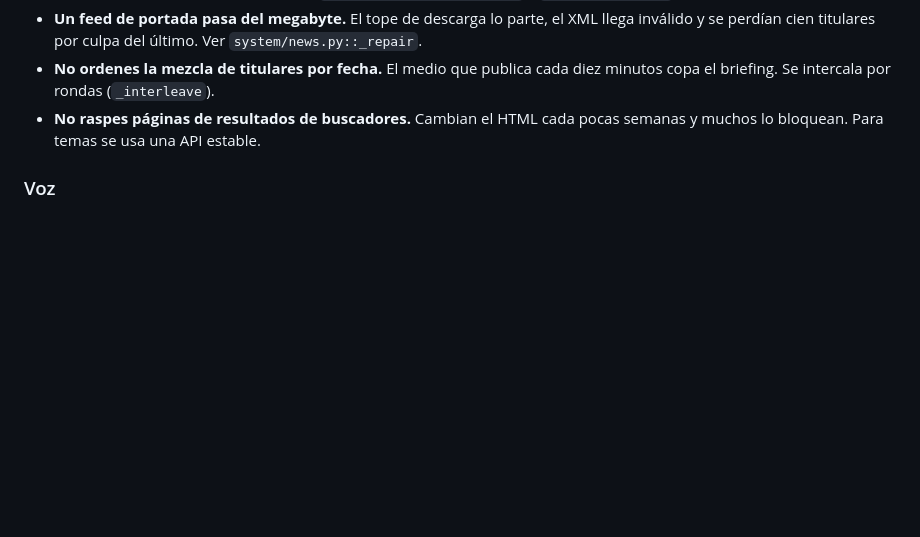
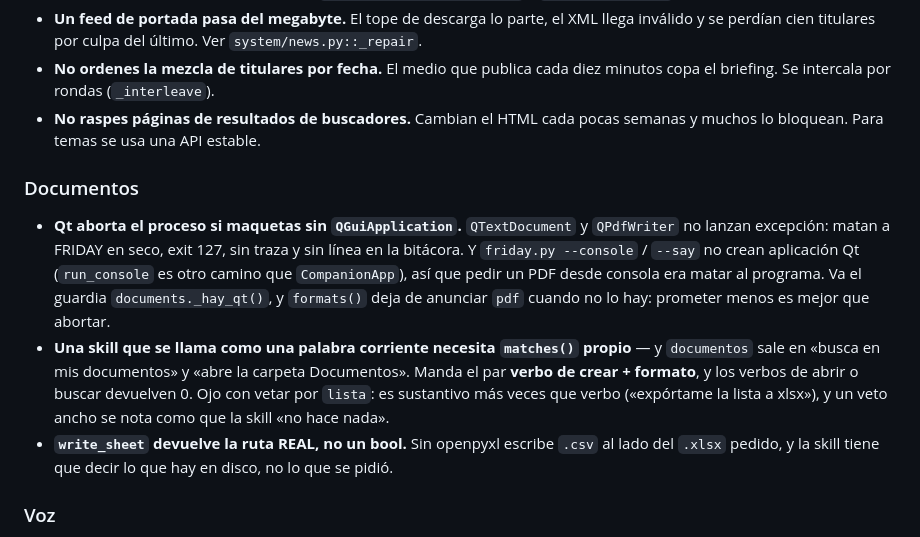
Before and after one commit to andreyhnzzz/Female-Replacement-Intelligent-Digital-Assistant-Youth, a Markdown page: CLAUDE.md, the part around the change. Rendered like a GitHub page; blank space fills up the shorter version.

Commit message:
docs: las trampas de documentos, donde se van a buscar
El aborto de Qt sin interfaz, el `matches()` propio de una skill con nombre
corriente, y que `write_sheet` devuelve ruta y no bool. Las tres se
descubrieron rompiendolas.

```diff
--- a/CLAUDE.md
+++ b/CLAUDE.md
@@ -392,6 +392,24 @@ probabilístico es lo que pasa cuando se equivoca:
 - **No raspes páginas de resultados de buscadores.** Cambian el HTML cada pocas
   semanas y muchos lo bloquean. Para temas se usa una API estable.
 
+### Documentos
+- **Qt aborta el proceso si maquetas sin `QGuiApplication`.** `QTextDocument`
+  y `QPdfWriter` no lanzan excepción: matan a FRIDAY en seco, exit 127, sin
+  traza y sin línea en la bitácora. Y `friday.py --console` / `--say` no crean
+  aplicación Qt (`run_console` es otro camino que `CompanionApp`), así que
+  pedir un PDF desde consola era matar al programa. Va el guardia
+  `documents._hay_qt()`, y `formats()` deja de anunciar `pdf` cuando no lo
+  hay: prometer menos es mejor que abortar.
+- **Una skill que se llama como una palabra corriente necesita `matches()`
+  propio** — y `documentos` sale en «busca en mis documentos» y «abre la
+  carpeta Documentos». Manda el par **verbo de crear + formato**, y los verbos
+  de abrir o buscar devuelven 0. Ojo con vetar por `lista`: es sustantivo más
+  veces que verbo («expórtame la lista a xlsx»), y un veto ancho se nota como
+  que la skill «no hace nada».
+- **`write_sheet` devuelve la ruta REAL, no un bool.** Sin openpyxl escribe
+  `.csv` al lado del `.xlsx` pedido, y la skill tiene que decir lo que hay en
+  disco, no lo que se pidió.
+
 ### Voz
 - **SAPI5 es COM con afinidad de apartamento.** Construirlo en un hilo y
   usarlo en otro no da error: cuelga `runAndWait()` para siempre y FRIDAY se
```
